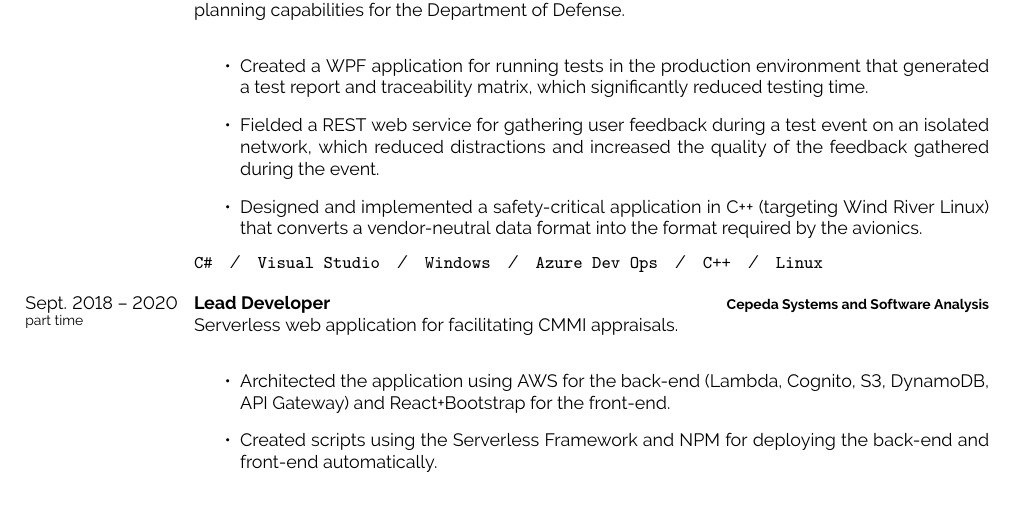
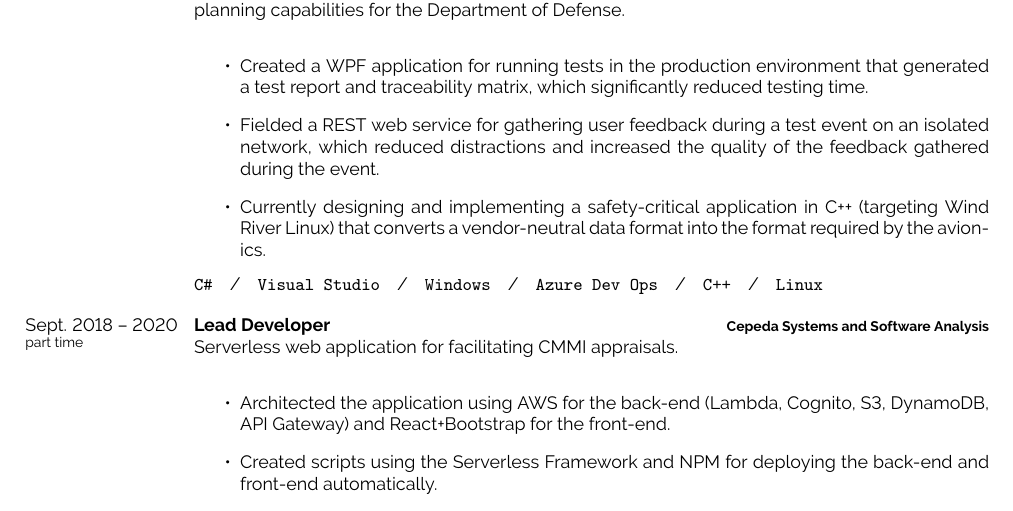
Before and after one commit to LouisPasteur/Resume, a LaTeX CV (src/Resume_Josh_Jackson.tex): part of page 1 of 2, cut so that both start at the same text. Compiled offline with pdfLaTeX.

Commit message:
updated tense

```diff
--- a/src/Resume_Josh_Jackson.tex
+++ b/src/Resume_Josh_Jackson.tex
@@ -102,7 +102,7 @@
 		\begin{itemize}
 			\item Created a WPF application for running tests in the production environment that generated a test report and traceability matrix, which significantly reduced testing time.
 			\item Fielded a REST web service for gathering user feedback during a test event on an isolated network, which reduced distractions and increased the quality of the feedback gathered during the event.
-			\item Designed and implemented a safety-critical application in C++ (targeting Wind River Linux) that converts a vendor-neutral data format into the format required by the avionics.
+			\item Currently designing and implementing a safety-critical application in C++ (targeting Wind River Linux) that converts a vendor-neutral data format into the format required by the avionics.
 		\end{itemize}
 		\texttt{C\#}\slashsep\texttt{Visual Studio}\slashsep\texttt{Windows}\slashsep\texttt{Azure Dev Ops}\slashsep\texttt{C++}\slashsep\texttt{Linux}}
 	\entry
```
Also changed, not shown: src/Resume_Josh_Jackson.pdf.
